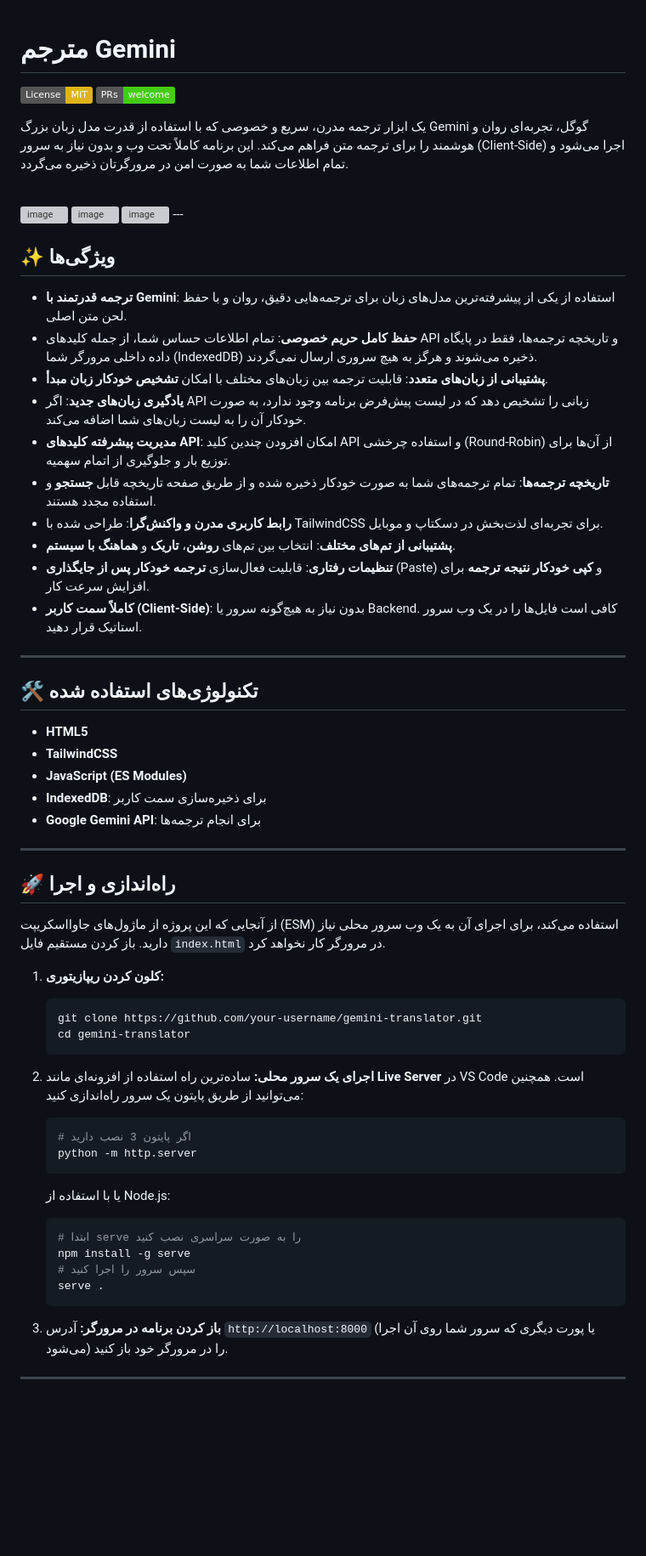
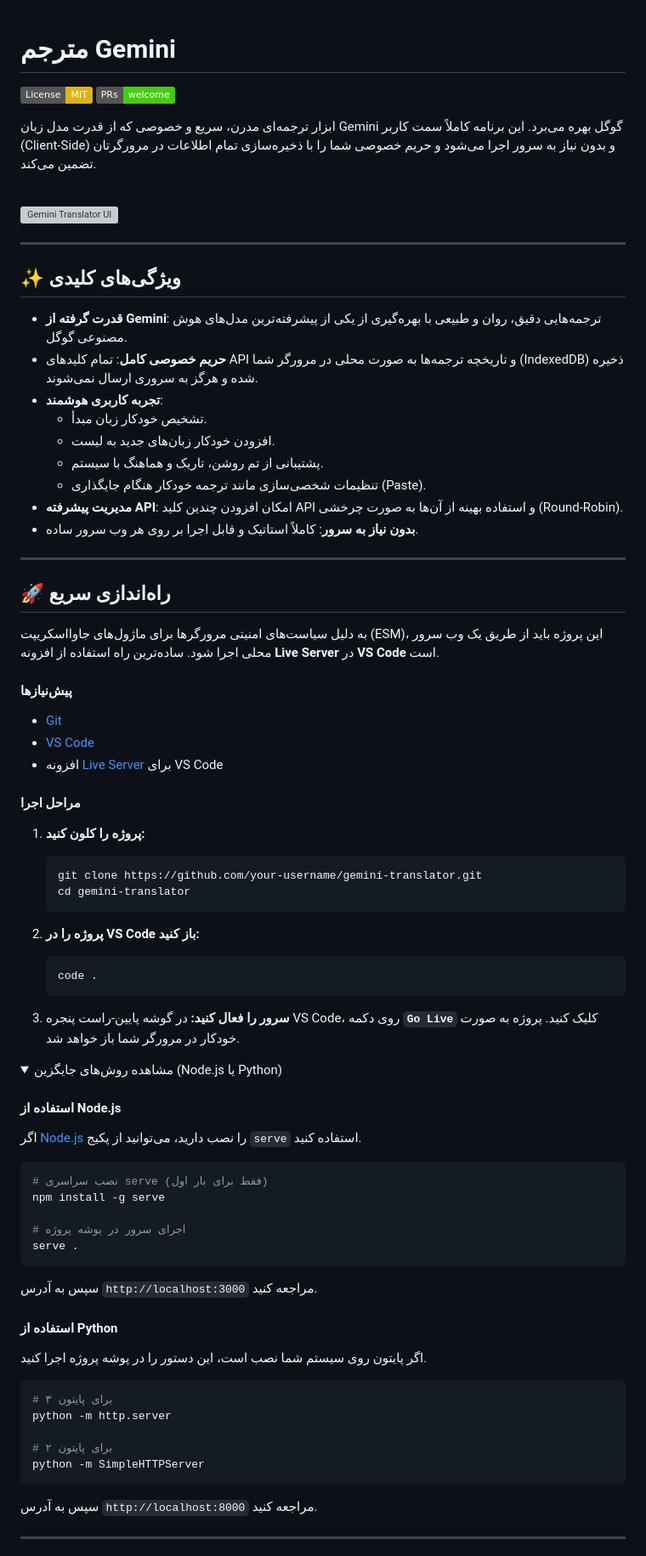
Before and after one commit to AMIRHOSSEIN-AHMADI-IR/motargem, a Markdown page: README.md, the part around one of its changes. Shown at 85% size. Rendered like a GitHub page; folded sections open; badges without logos; blank space fills up the shorter version; grey boxes are pictures that could not be loaded.

Commit message:
Revise README for improved project documentation
Updated the README to enhance clarity and detail about the Gemini Translator project, including setup instructions and feature highlights.

````diff
--- a/README.md
+++ b/README.md
@@ -1,70 +1,78 @@
+
 # مترجم Gemini
 
 [![لایسنس: MIT](https://img.shields.io/badge/License-MIT-yellow.svg)](https://opensource.org/licenses/MIT)
 [![PRs Welcome](https://img.shields.io/badge/PRs-welcome-brightgreen.svg)](CONTRIBUTING.md)
 
-یک ابزار ترجمه مدرن، سریع و خصوصی که با استفاده از قدرت مدل زبان بزرگ Gemini گوگل، تجربه‌ای روان و هوشمند را برای ترجمه متن فراهم می‌کند. این برنامه کاملاً تحت وب و بدون نیاز به سرور (Client-Side) اجرا می‌شود و تمام اطلاعات شما به صورت امن در مرورگرتان ذخیره می‌گردد.
+ابزار ترجمه‌ای مدرن، سریع و خصوصی که از قدرت مدل زبان Gemini گوگل بهره می‌برد. این برنامه کاملاً سمت کاربر (Client-Side) و بدون نیاز به سرور اجرا می‌شود و حریم خصوصی شما را با ذخیره‌سازی تمام اطلاعات در مرورگرتان تضمین می‌کند.
 
 <br>
 
-<img width="1919" height="963" alt="image" src="https://github.com/user-attachments/assets/7deec27c-b231-44d6-8f16-c033b1e999d7" />
-<img width="1919" height="964" alt="image" src="https://github.com/user-attachments/assets/366d788b-95c9-4a90-8c34-4184e869d2d4" />
-<img width="1869" height="1125" alt="image" src="https://github.com/user-attachments/assets/2beefc54-bfd4-4249-ad45-a1ede3718afb" />
----
-
-## ✨ ویژگی‌ها
-
-- **ترجمه قدرتمند با Gemini**: استفاده از یکی از پیشرفته‌ترین مدل‌های زبان برای ترجمه‌هایی دقیق، روان و با حفظ لحن متن اصلی.
-- **حفظ کامل حریم خصوصی**: تمام اطلاعات حساس شما، از جمله کلیدهای API و تاریخچه ترجمه‌ها، فقط در پایگاه داده داخلی مرورگر شما (IndexedDB) ذخیره می‌شوند و هرگز به هیچ سروری ارسال نمی‌گردند.
-- **پشتیبانی از زبان‌های متعدد**: قابلیت ترجمه بین زبان‌های مختلف با امکان **تشخیص خودکار زبان مبدأ**.
-- **یادگیری زبان‌های جدید**: اگر API زبانی را تشخیص دهد که در لیست پیش‌فرض برنامه وجود ندارد، به صورت خودکار آن را به لیست زبان‌های شما اضافه می‌کند.
-- **مدیریت پیشرفته کلیدهای API**: امکان افزودن چندین کلید API و استفاده چرخشی (Round-Robin) از آن‌ها برای توزیع بار و جلوگیری از اتمام سهمیه.
-- **تاریخچه ترجمه‌ها**: تمام ترجمه‌های شما به صورت خودکار ذخیره شده و از طریق صفحه تاریخچه قابل **جستجو** و استفاده مجدد هستند.
-- **رابط کاربری مدرن و واکنش‌گرا**: طراحی شده با TailwindCSS برای تجربه‌ای لذت‌بخش در دسکتاپ و موبایل.
-- **پشتیبانی از تم‌های مختلف**: انتخاب بین تم‌های **روشن**، **تاریک** و **هماهنگ با سیستم**.
-- **تنظیمات رفتاری**: قابلیت فعال‌سازی **ترجمه خودکار پس از جایگذاری** (Paste) و **کپی خودکار نتیجه ترجمه** برای افزایش سرعت کار.
-- **کاملاً سمت کاربر (Client-Side)**: بدون نیاز به هیچ‌گونه سرور یا Backend. کافی است فایل‌ها را در یک وب سرور استاتیک قرار دهید.
+<img width="1919" alt="Gemini Translator UI" src="https://github.com/user-attachments/assets/7deec27c-b231-44d6-8f16-c033b1e999d7" />
 
 ---
 
-## 🛠️ تکنولوژی‌های استفاده شده
+## ✨ ویژگی‌های کلیدی
 
-- **HTML5**
-- **TailwindCSS**
-- **JavaScript (ES Modules)**
-- **IndexedDB**: برای ذخیره‌سازی سمت کاربر
-- **Google Gemini API**: برای انجام ترجمه‌ها
+- **قدرت گرفته از Gemini**: ترجمه‌هایی دقیق، روان و طبیعی با بهره‌گیری از یکی از پیشرفته‌ترین مدل‌های هوش مصنوعی گوگل.
+- **حریم خصوصی کامل**: تمام کلیدهای API و تاریخچه ترجمه‌ها به صورت محلی در مرورگر شما (IndexedDB) ذخیره شده و هرگز به سروری ارسال نمی‌شوند.
+- **تجربه کاربری هوشمند**:
+  - تشخیص خودکار زبان مبدأ.
+  - افزودن خودکار زبان‌های جدید به لیست.
+  - پشتیبانی از تم روشن، تاریک و هماهنگ با سیستم.
+  - تنظیمات شخصی‌سازی مانند ترجمه خودکار هنگام جایگذاری (Paste).
+- **مدیریت پیشرفته API**: امکان افزودن چندین کلید API و استفاده بهینه از آن‌ها به صورت چرخشی (Round-Robin).
+- **بدون نیاز به سرور**: کاملاً استاتیک و قابل اجرا بر روی هر وب سرور ساده.
 
 ---
 
-## 🚀 راه‌اندازی و اجرا
+## 🚀 راه‌اندازی سریع
 
-از آنجایی که این پروژه از ماژول‌های جاوااسکریپت (ESM) استفاده می‌کند، برای اجرای آن به یک وب سرور محلی نیاز دارید. باز کردن مستقیم فایل `index.html` در مرورگر کار نخواهد کرد.
+به دلیل سیاست‌های امنیتی مرورگرها برای ماژول‌های جاوااسکریپت (ESM)، این پروژه باید از طریق یک وب سرور محلی اجرا شود. ساده‌ترین راه استفاده از افزونه **Live Server** در **VS Code** است.
 
-1.  **کلون کردن ریپازیتوری:**
+#### پیش‌نیازها
+- [Git](https://git-scm.com/)
+- [VS Code](https://code.visualstudio.com/)
+- افزونه [Live Server](https://marketplace.visualstudio.com/items?itemName=ritwickdey.LiveServer) برای VS Code
 
+#### مراحل اجرا
+
+1.  **پروژه را کلون کنید:**
     ```bash
     git clone https://github.com/your-username/gemini-translator.git
     cd gemini-translator
     ```
 
-2.  **اجرای یک سرور محلی:**
-    ساده‌ترین راه استفاده از افزونه‌ای مانند **Live Server** در VS Code است.
-    همچنین می‌توانید از طریق پایتون یک سرور راه‌اندازی کنید:
-
+2.  **پروژه را در VS Code باز کنید:**
     ```bash
-    # اگر پایتون 3 نصب دارید
-    python -m http.server
+    code .
     ```
 
-    یا با استفاده از Node.js:
+3.  **سرور را فعال کنید:**
+    در گوشه پایین-راست پنجره VS Code، روی دکمه **`Go Live`** کلیک کنید. پروژه به صورت خودکار در مرورگر شما باز خواهد شد.
 
-    ```bash
-    # ابتدا serve را به صورت سراسری نصب کنید
-    npm install -g serve
-    # سپس سرور را اجرا کنید
-    serve .
-    ```
+<details>
+<summary>مشاهده روش‌های جایگزین (Node.js یا Python)</summary>
 
-3.  **باز کردن برنامه در مرورگر:**
-    آدرس `http://localhost:8000` (یا پورت دیگری که سرور شما روی آن اجرا می‌شود) را در مرورگر خود باز کنید.
+#### استفاده از Node.js
+اگر [Node.js](https://nodejs.org/) را نصب دارید، می‌توانید از پکیج `serve` استفاده کنید.
+```bash
+# نصب سراسری serve (فقط برای بار اول)
+npm install -g serve
+
+# اجرای سرور در پوشه پروژه
+serve .
+```
+سپس به آدرس `http://localhost:3000` مراجعه کنید.
+
+#### استفاده از Python
+اگر پایتون روی سیستم شما نصب است، این دستور را در پوشه پروژه اجرا کنید.
+```bash
+# برای پایتون ۳
+python -m http.server
+
+# برای پایتون ۲
+python -m SimpleHTTPServer
+```
+سپس به آدرس `http://localhost:8000` مراجعه کنید.
+
````
Also changed, not shown: other parts of README.md (+17 -11 lines).
